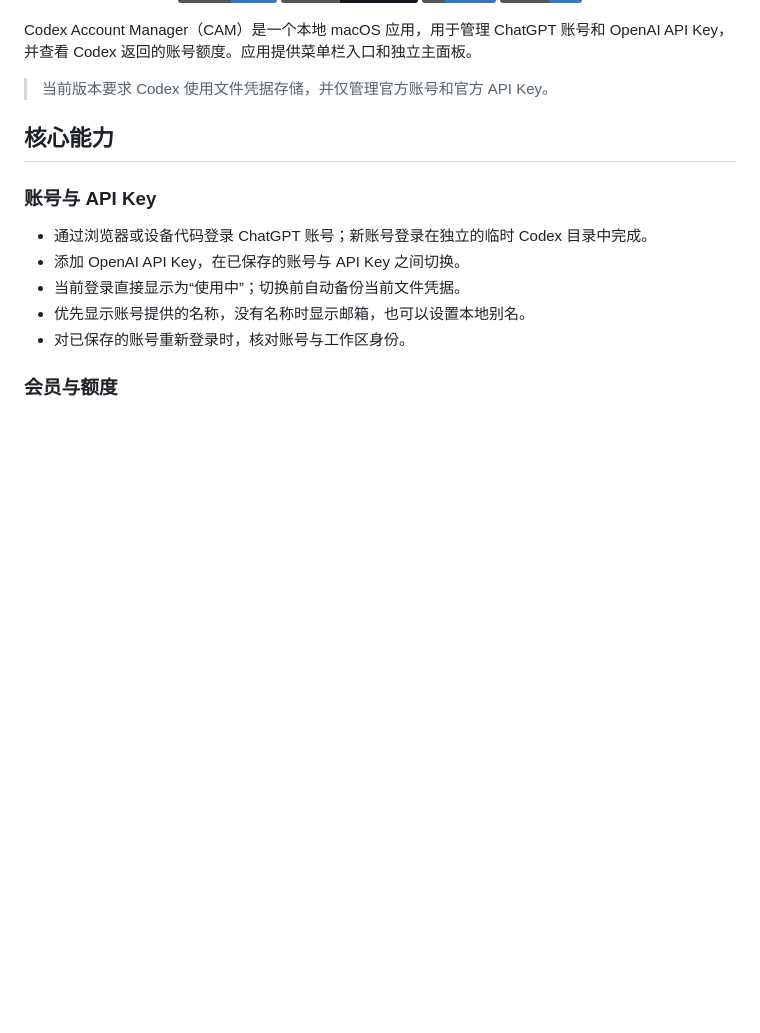
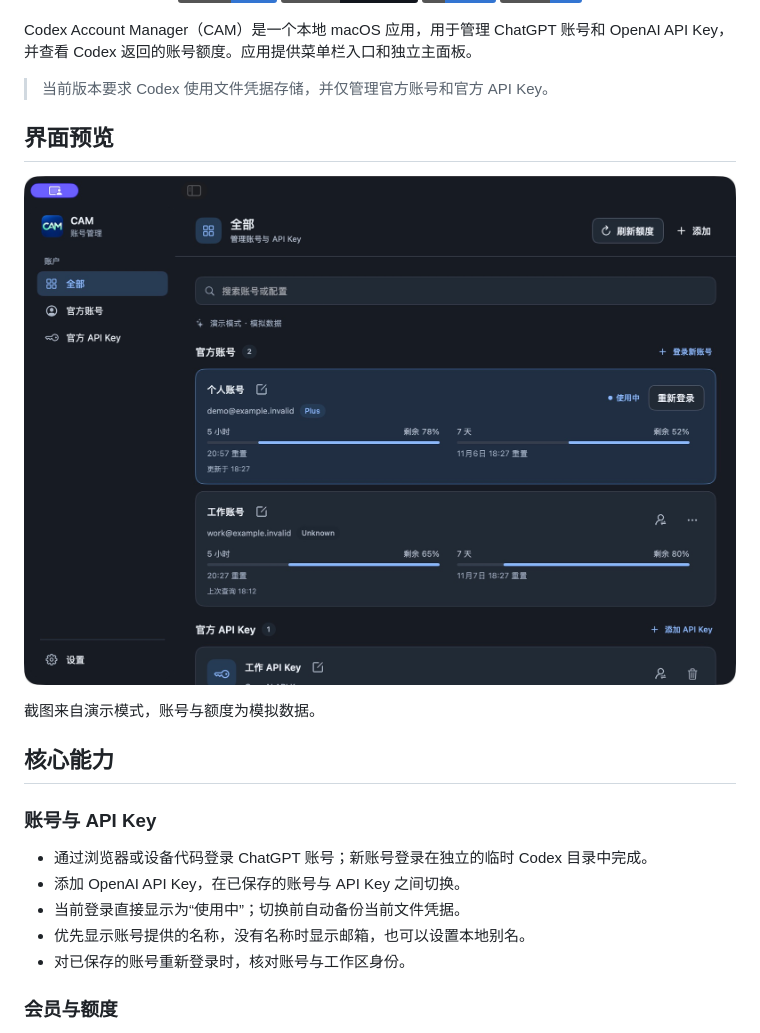
Before and after one commit to StarRain/Codex-Account-Manager, a Markdown page: README.md, the part around the change. GitHub-like rendering; pictures changed too: docs/assets/cam-screenshot-zh.jpg (added); badges without logos; blank space fills up the shorter version.

Commit message:
docs: 添加应用界面截图

```diff
--- a/README.md
+++ b/README.md
@@ -18,6 +18,12 @@
 Codex Account Manager（CAM）是一个本地 macOS 应用，用于管理 ChatGPT 账号和 OpenAI API Key，并查看 Codex 返回的账号额度。应用提供菜单栏入口和独立主面板。
 
 > 当前版本要求 Codex 使用文件凭据存储，并仅管理官方账号和官方 API Key。
+
+## 界面预览
+
+![CAM 主面板截图](docs/assets/cam-screenshot-zh.jpg)
+
+截图来自演示模式，账号与额度为模拟数据。
 
 ## 核心能力
 
```
Also changed, not shown: 2 other files.
